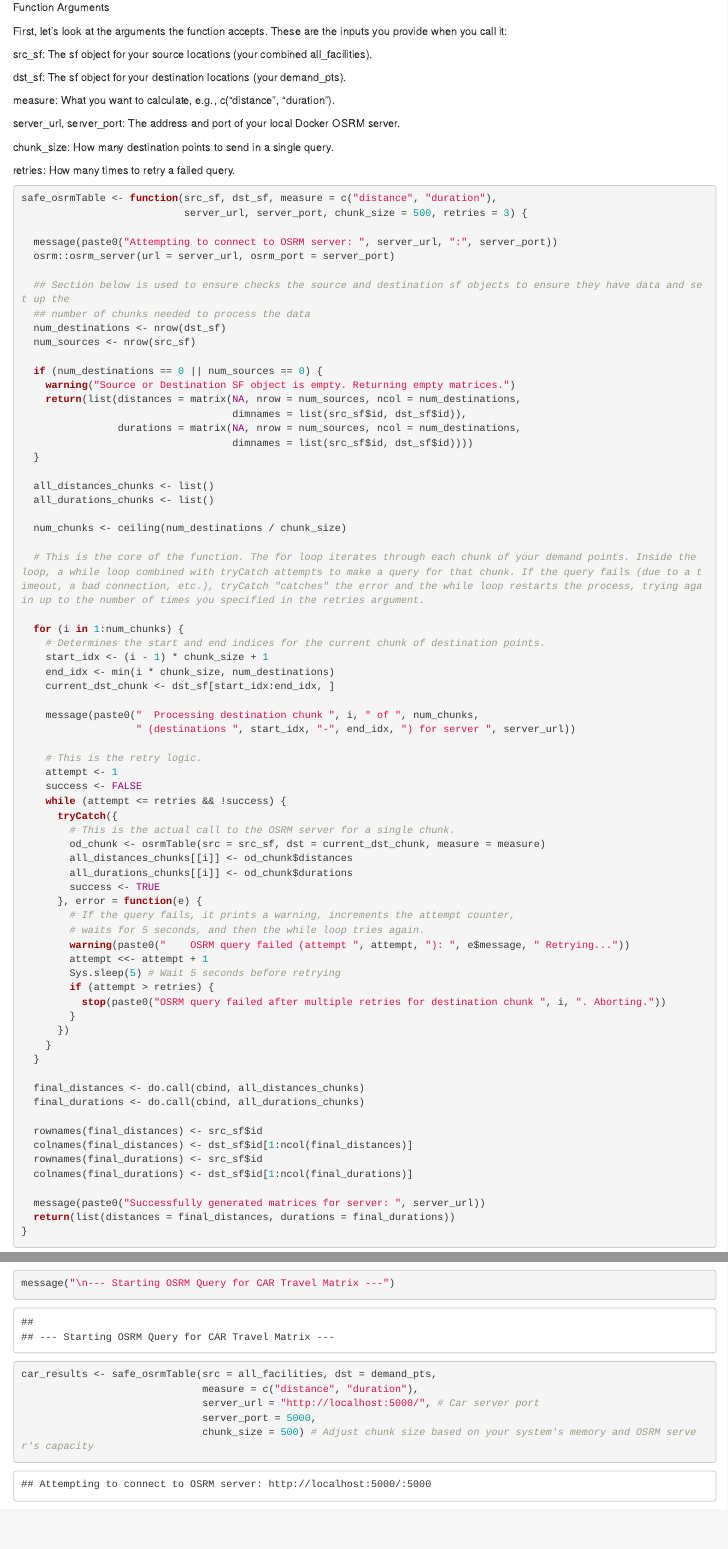
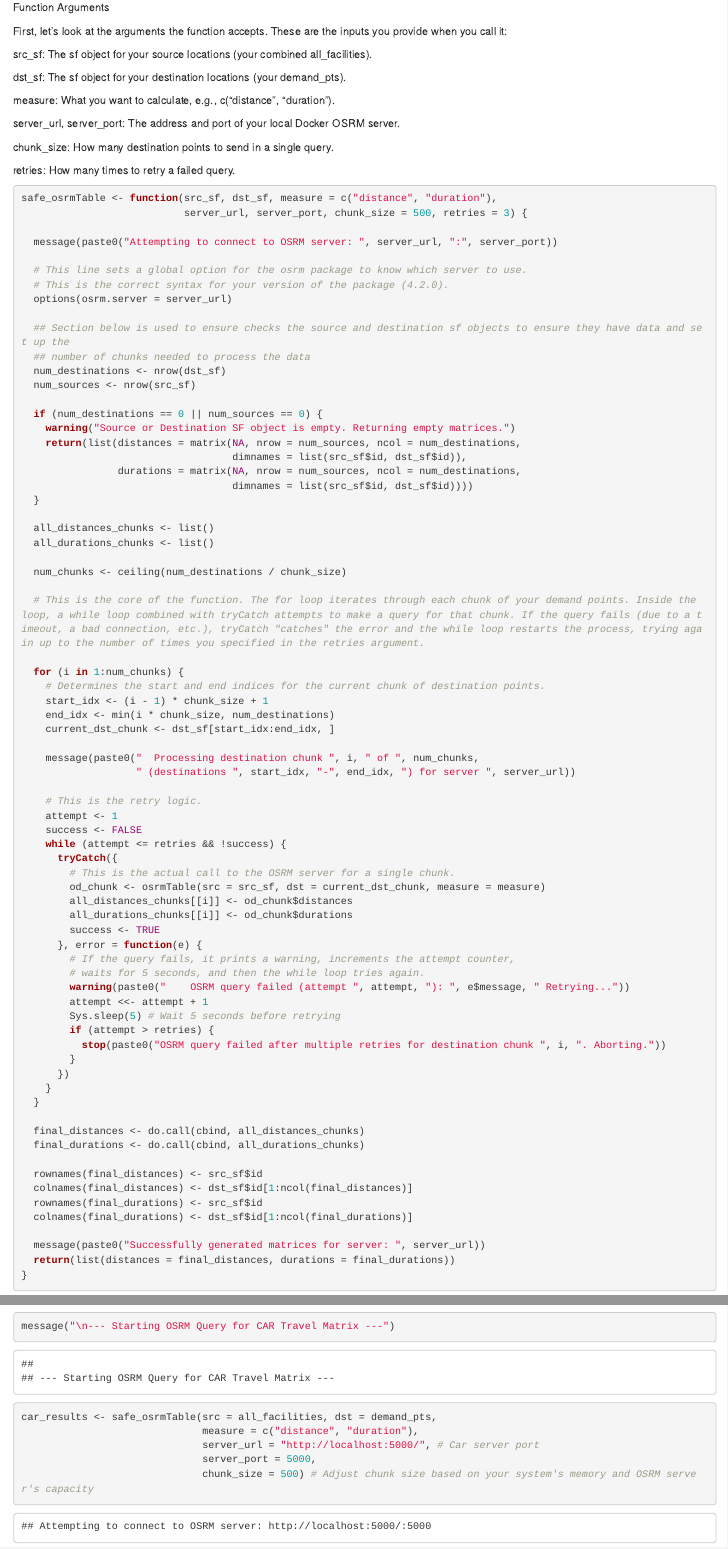
Before and after one commit to lancewatkins/CoolingCenterOpt-R-SPOPT, an R Markdown document (generate_osrm_matrices.Rmd): the page in a window 1100 px wide, from 2940 px down, and a second part further down, joined at a grey line. Rendered offline with R 4.5, knitr and Pandoc, with nearby package versions; some code elsewhere in the file could not run offline.

Commit message:
deleted the osrm::osrm_server line for options(osrm.server = server_url). This should allow us to set the correct server for each docker container

```diff
--- a/generate_osrm_matrices.Rmd
+++ b/generate_osrm_matrices.Rmd
@@ -144,7 +144,10 @@ safe_osrmTable <- function(src_sf, dst_sf, measure = c("distance", "duration"),
                            server_url, server_port, chunk_size = 500, retries = 3) {
 
   message(paste0("Attempting to connect to OSRM server: ", server_url, ":", server_port))
-  osrm::osrm_server(url = server_url, osrm_port = server_port)
+
+  # This line sets a global option for the osrm package to know which server to use.
+  # This is the correct syntax for your version of the package (4.2.0).
+  options(osrm.server = server_url)
 
   ## Section below is used to ensure checks the source and destination sf objects to ensure they have data and set up the
   ## number of chunks needed to process the data
```
Also changed, not shown: generate_osrm_matrices.nb.html.
